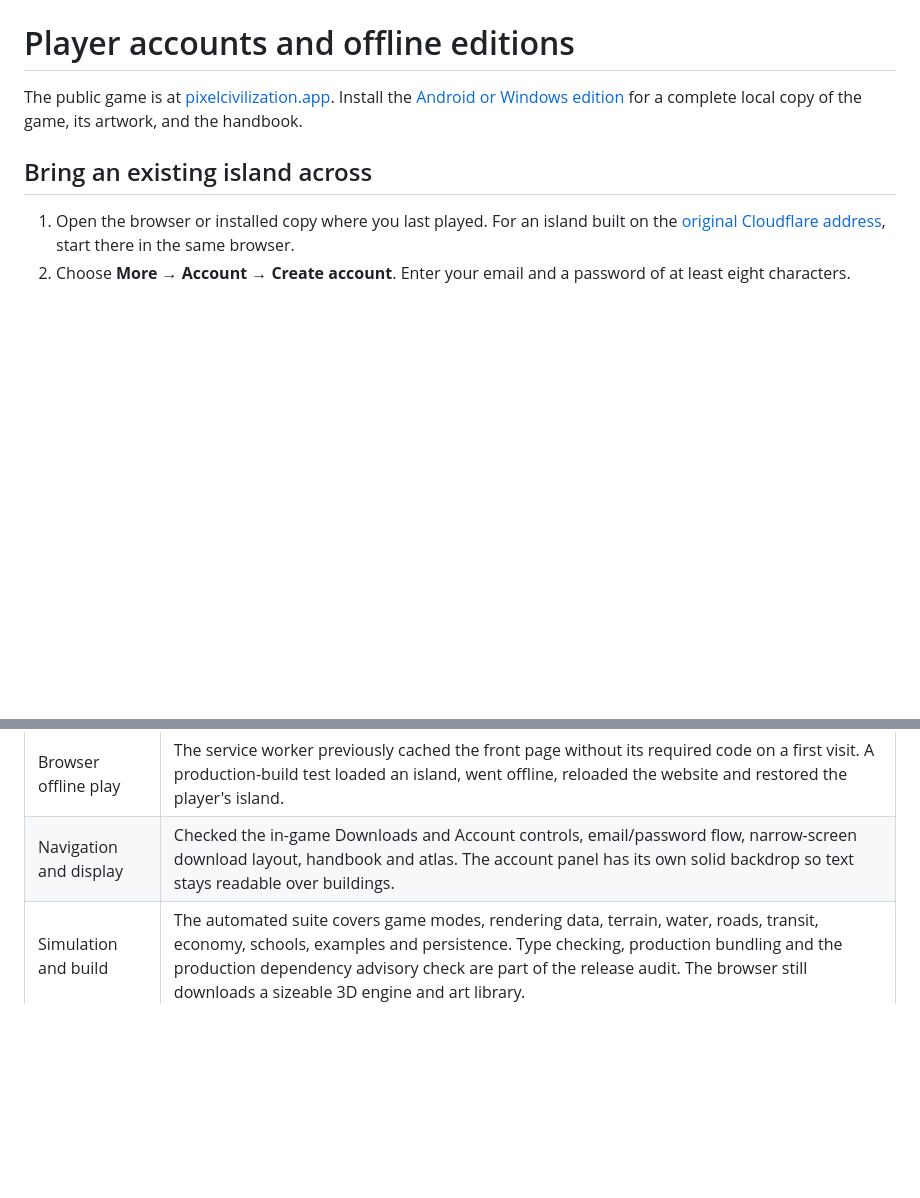
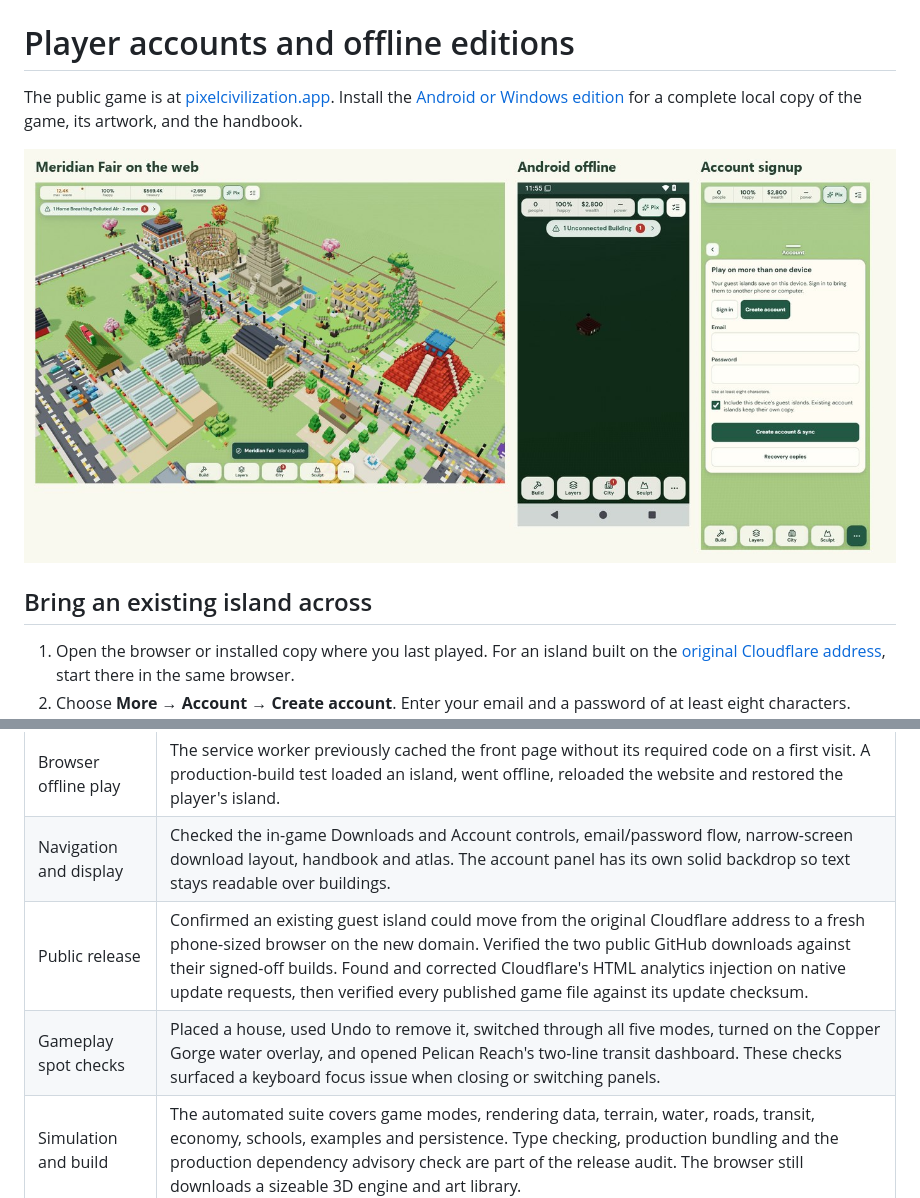
Before and after one commit to FuzzyMediaco/Pixel-Civilization, a Markdown page: docs/review/accounts-offline-release.md, 2 parts joined by grey strips. Drawn GitHub-style; pictures changed too: docs/review/images/offline-editions.jpg (added); blank space fills up the shorter version.

```diff
--- a/docs/review/accounts-offline-release.md
+++ b/docs/review/accounts-offline-release.md
@@ -1,6 +1,8 @@
 # Player accounts and offline editions
 
 The public game is at [pixelcivilization.app](https://pixelcivilization.app/). Install the [Android or Windows edition](https://pixelcivilization.app/downloads.html) for a complete local copy of the game, its artwork, and the handbook.
+
+![Meridian Fair in the live browser game, an offline house restored after restarting Android, and the signup screen](images/offline-editions.jpg)
 
 ## Bring an existing island across
 
@@ -22,6 +24,8 @@ Guests can continue without an account. Browser guest saves belong to the browse
 | Installation and updates | The installers embed the web game. They check the published edition when online and download changed files into separate storage. Only a complete, hash-verified edition is selected on the next launch. Player saves live outside those replaceable files. |
 | Browser offline play | The service worker previously cached the front page without its required code on a first visit. A production-build test loaded an island, went offline, reloaded the website and restored the player's island. |
 | Navigation and display | Checked the in-game Downloads and Account controls, email/password flow, narrow-screen download layout, handbook and atlas. The account panel has its own solid backdrop so text stays readable over buildings. |
+| Public release | Confirmed an existing guest island could move from the original Cloudflare address to a fresh phone-sized browser on the new domain. Verified the two public GitHub downloads against their signed-off builds. Found and corrected Cloudflare's HTML analytics injection on native update requests, then verified every published game file against its update checksum. |
+| Gameplay spot checks | Placed a house, used Undo to remove it, switched through all five modes, turned on the Copper Gorge water overlay, and opened Pelican Reach's two-line transit dashboard. These checks surfaced a keyboard focus issue when closing or switching panels. |
 | Simulation and build | The automated suite covers game modes, rendering data, terrain, water, roads, transit, economy, schools, examples and persistence. Type checking, production bundling and the production dependency advisory check are part of the release audit. The browser still downloads a sizeable 3D engine and art library. |
 
 ## Publishing future builds
```
Also changed, not shown: packages/README.md (+2 -0 lines), 11 other files.
